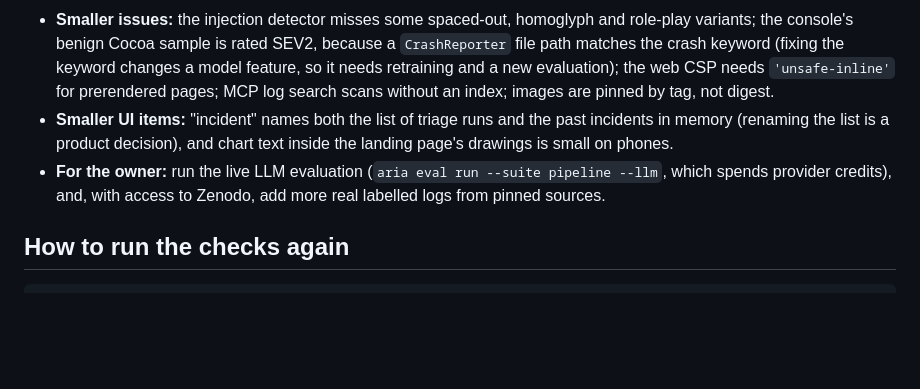
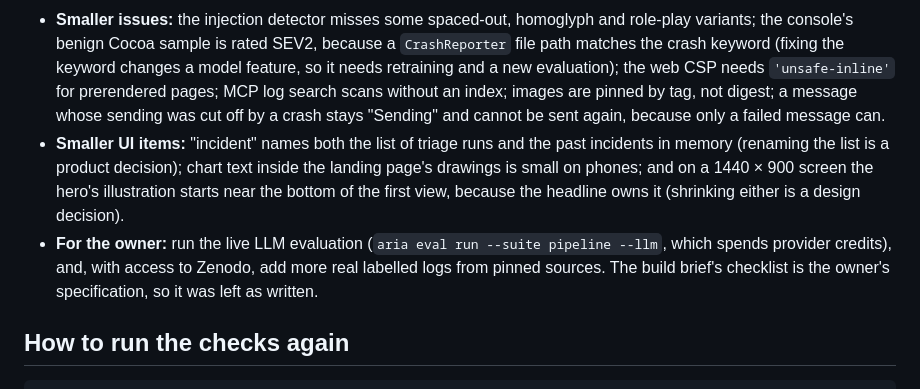
Before and after one commit to ManavParmar1609/ARIA, a Markdown page: docs/quality-audit.md, the part around the change. Rendered like a GitHub page; blank space fills up the shorter version.

Commit message:
Record what the final audit left, with reasons
Adds the remaining small items to the audit record: a message cut off
mid-send stays "Sending", the build brief stays as the owner wrote it,
and the hero's framing at 1440 x 900 is a design decision.

Co-Authored-By: Claude Opus 5.5 <noreply@anthropic.com>
Claude-Session: https://claude.ai/code/session_018rC9kNAVrecT5oThgSmYFg

```diff
--- a/docs/quality-audit.md
+++ b/docs/quality-audit.md
@@ -273,13 +273,15 @@ owner's decision. The [threat model](threat-model.md) lists the security residua
   variants; the console's benign Cocoa sample is rated SEV2, because a `CrashReporter` file path
   matches the crash keyword (fixing the keyword changes a model feature, so it needs retraining and
   a new evaluation); the web CSP needs `'unsafe-inline'` for prerendered pages; MCP log search
-  scans without an index; images are pinned by tag, not digest.
+  scans without an index; images are pinned by tag, not digest; a message whose sending was cut
+  off by a crash stays "Sending" and cannot be sent again, because only a failed message can.
 - **Smaller UI items:** "incident" names both the list of triage runs and the past incidents in
-  memory (renaming the list is a product decision), and chart text inside the landing page's
-  drawings is small on phones.
+  memory (renaming the list is a product decision); chart text inside the landing page's drawings
+  is small on phones; and on a 1440 × 900 screen the hero's illustration starts near the bottom of
+  the first view, because the headline owns it (shrinking either is a design decision).
 - **For the owner:** run the live LLM evaluation (`aria eval run --suite pipeline --llm`, which
   spends provider credits), and, with access to Zenodo, add more real labelled logs from pinned
-  sources.
+  sources. The build brief's checklist is the owner's specification, so it was left as written.
 
 ## How to run the checks again
 
```
